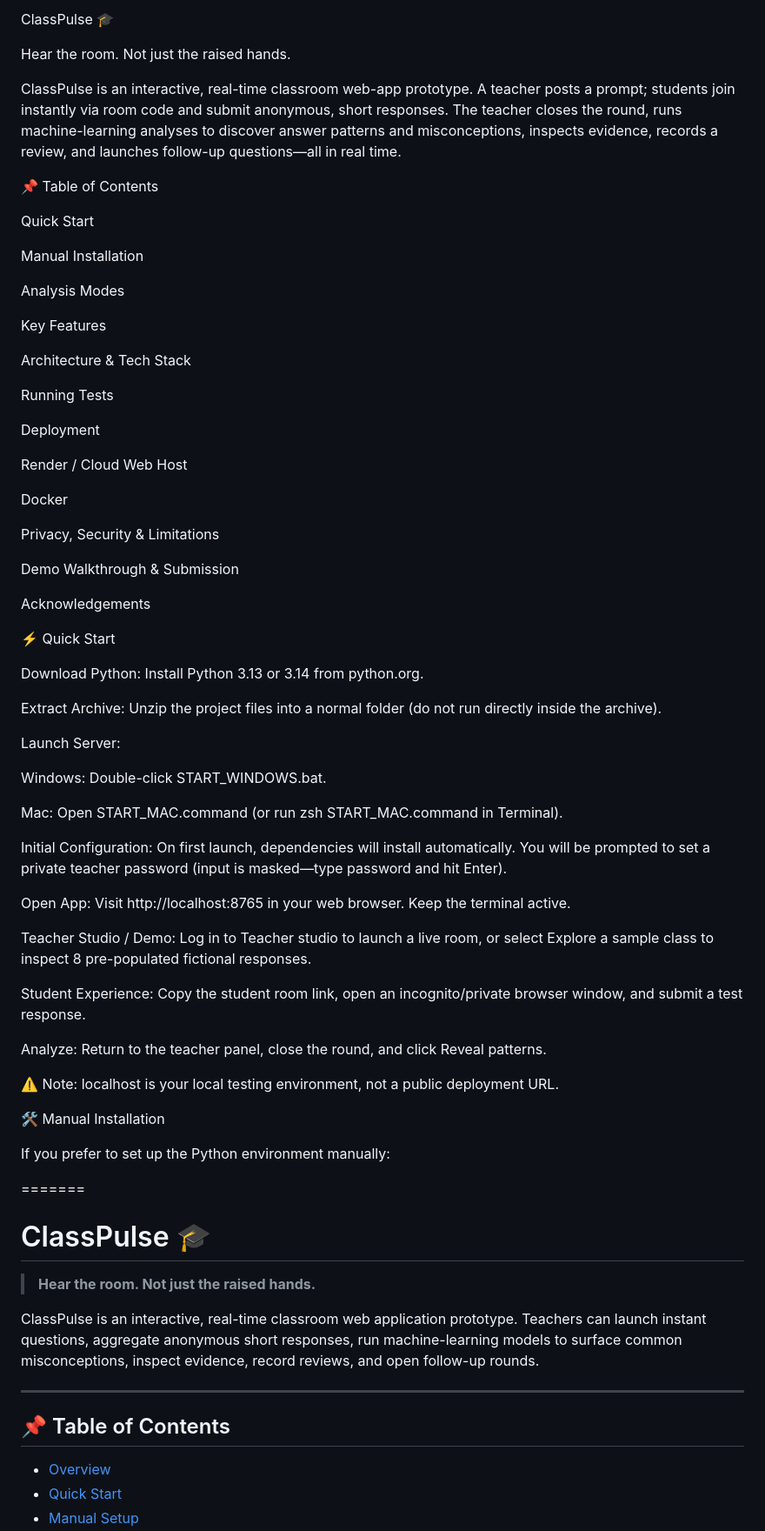
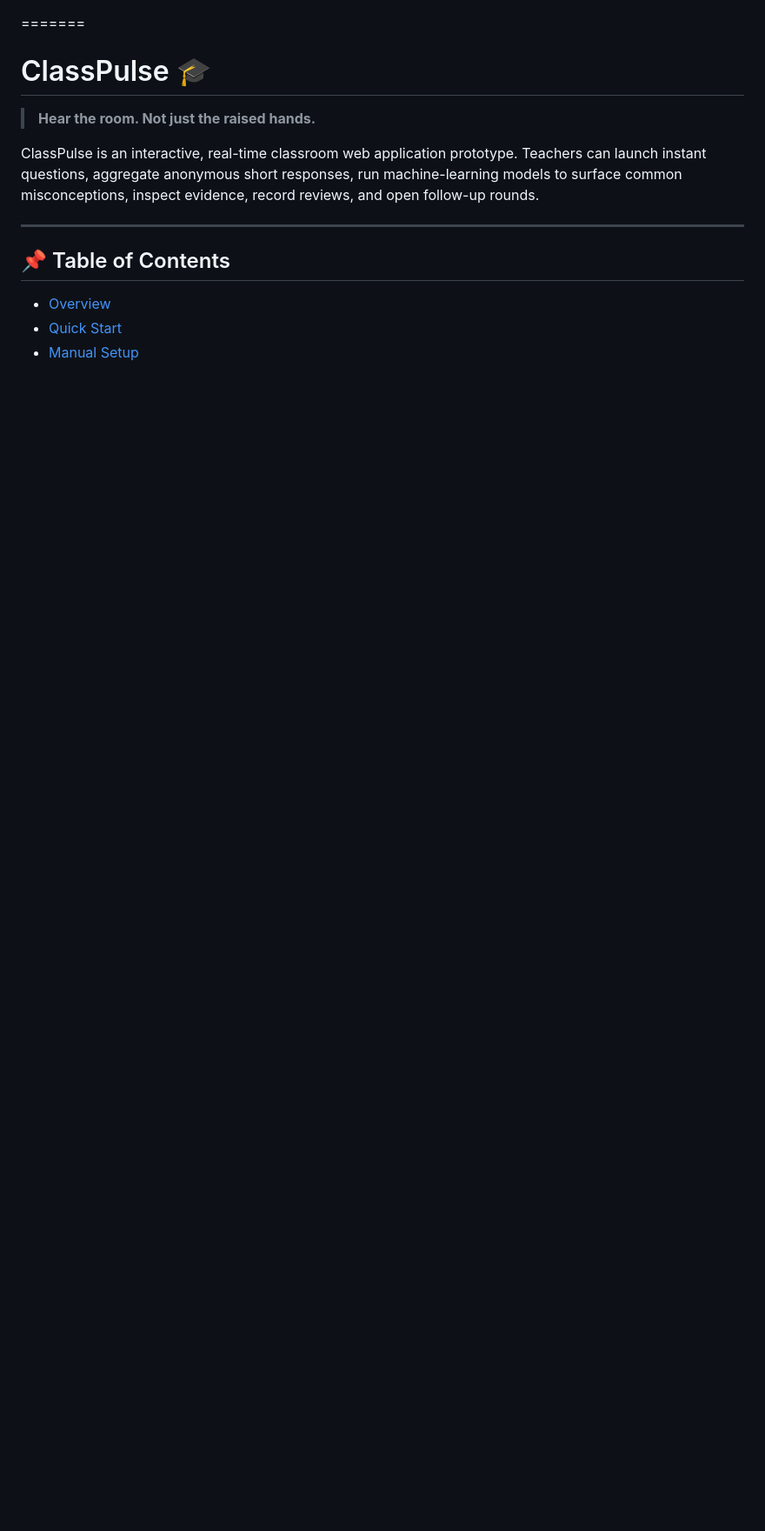
Before and after one commit to khizarshaikh-ai/THE_VANGUARD_HACKATHON_DITE, a Markdown page: README.md, the part around the change. Shown at 87% size. Drawn GitHub-style; blank space fills up the shorter version.

```diff
--- a/README.md
+++ b/README.md
@@ -1,63 +1,3 @@
-ClassPulse 🎓
-
-Hear the room. Not just the raised hands.
-
-ClassPulse is an interactive, real-time classroom web-app prototype. A teacher posts a prompt; students join instantly via room code and submit anonymous, short responses. The teacher closes the round, runs machine-learning analyses to discover answer patterns and misconceptions, inspects evidence, records a review, and launches follow-up questions—all in real time.
-
-📌 Table of Contents
-
-Quick Start
-
-Manual Installation
-
-Analysis Modes
-
-Key Features
-
-Architecture & Tech Stack
-
-Running Tests
-
-Deployment
-
-Render / Cloud Web Host
-
-Docker
-
-Privacy, Security & Limitations
-
-Demo Walkthrough & Submission
-
-Acknowledgements
-
-⚡ Quick Start
-
-Download Python: Install Python 3.13 or 3.14 from python.org.
-
-Extract Archive: Unzip the project files into a normal folder (do not run directly inside the archive).
-
-Launch Server:
-
-Windows: Double-click START_WINDOWS.bat.
-
-Mac: Open START_MAC.command (or run zsh START_MAC.command in Terminal).
-
-Initial Configuration: On first launch, dependencies will install automatically. You will be prompted to set a private teacher password (input is masked—type password and hit Enter).
-
-Open App: Visit http://localhost:8765 in your web browser. Keep the terminal active.
-
-Teacher Studio / Demo: Log in to Teacher studio to launch a live room, or select Explore a sample class to inspect 8 pre-populated fictional responses.
-
-Student Experience: Copy the student room link, open an incognito/private browser window, and submit a test response.
-
-Analyze: Return to the teacher panel, close the round, and click Reveal patterns.
-
-⚠️ Note: localhost is your local testing environment, not a public deployment URL.
-
-🛠 Manual Installation
-
-If you prefer to set up the Python environment manually:
-
 =======
 # ClassPulse 🎓
 
```
